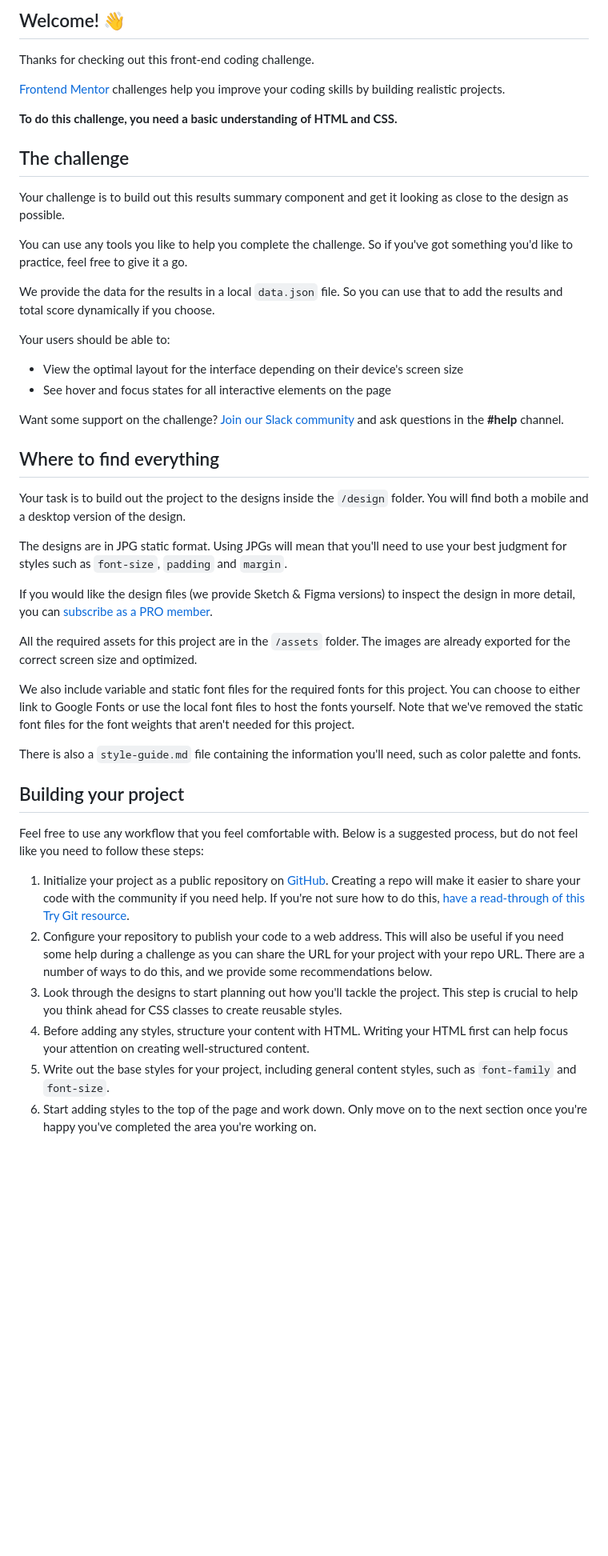
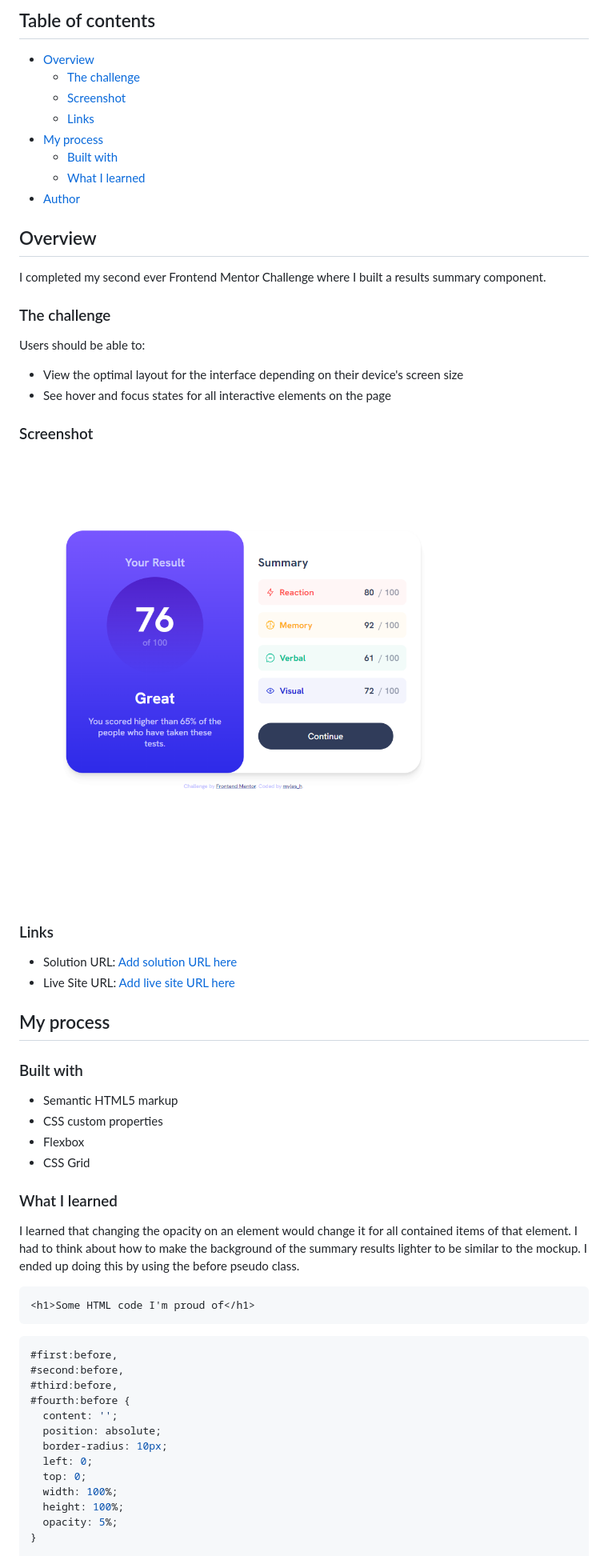
Before and after one commit to myles-portfolio/frontendmentor.io, a Markdown page: results-summary-component/README.md, the part around the change printed below. Shown: that part at 80% size. GitHub-like rendering; pictures changed too: results-summary-component/assets/images/screenshot.png (added); blank space fills up the shorter version.

Commit message:
added README and screenshot

````diff
--- a/results-summary-component/README.md
+++ b/results-summary-component/README.md
@@ -4,49 +4,63 @@
 
-## Welcome! 👋
+## Table of contents
 
-Thanks for checking out this front-end coding challenge.
+- [Overview](#overview)
+  - [The challenge](#the-challenge)
+  - [Screenshot](#screenshot)
+  - [Links](#links)
+- [My process](#my-process)
+  - [Built with](#built-with)
+  - [What I learned](#what-i-learned)
+- [Author](#author)
 
-[Frontend Mentor](https://www.frontendmentor.io) challenges help you improve your coding skills by building realistic projects.
+## Overview
 
-**To do this challenge, you need a basic understanding of HTML and CSS.**
+I completed my second ever Frontend Mentor Challenge where I built a results summary component.
+### The challenge
 
-## The challenge
-
-Your challenge is to build out this results summary component and get it looking as close to the design as possible.
-
-You can use any tools you like to help you complete the challenge. So if you've got something you'd like to practice, feel free to give it a go.
-
-We provide the data for the results in a local `data.json` file. So you can use that to add the results and total score dynamically if you choose.
-
-Your users should be able to:
+Users should be able to:
 
 - View the optimal layout for the interface depending on their device's screen size
 - See hover and focus states for all interactive elements on the page
 
-Want some support on the challenge? [Join our Slack community](https://www.frontendmentor.io/slack) and ask questions in the **#help** channel.
+### Screenshot
 
-## Where to find everything
+![Screenshot](./assets/images/screenshot.png)
 
-Your task is to build out the project to the designs inside the `/design` folder. You will find both a mobile and a desktop version of the design.
+### Links
 
-The designs are in JPG static format. Using JPGs will mean that you'll need to use your best judgment for styles such as `font-size`, `padding` and `margin`.
+- Solution URL: [Add solution URL here](https://your-solution-url.com)
+- Live Site URL: [Add live site URL here](https://your-live-site-url.com)
 
-If you would like the design files (we provide Sketch & Figma versions) to inspect the design in more detail, you can [subscribe as a PRO member](https://www.frontendmentor.io/pro).
+## My process
 
-All the required assets for this project are in the `/assets` folder. The images are already exported for the correct screen size and optimized.
+### Built with
 
-We also include variable and static font files for the required fonts for this project. You can choose to either link to Google Fonts or use the local font files to host the fonts yourself. Note that we've removed the static font files for the font weights that aren't needed for this project.
+- Semantic HTML5 markup
+- CSS custom properties
+- Flexbox
+- CSS Grid
 
-There is also a `style-guide.md` file containing the information you'll need, such as color palette and fonts.
+### What I learned
 
-## Building your project
+I learned that changing the opacity on an element would change it for all contained items of that element. I had to think about how to make the background of the summary results lighter to be similar to the mockup. I ended up doing this by using the before pseudo class.
 
-Feel free to use any workflow that you feel comfortable with. Below is a suggested process, but do not feel like you need to follow these steps:
 
-1. Initialize your project as a public repository on [GitHub](https://github.com/). Creating a repo will make it easier to share your code with the community if you need help. If you're not sure how to do this, [have a read-through of this Try Git resource](https://try.github.io/).
-2. Configure your repository to publish your code to a web address. This will also be useful if you need some help during a challenge as you can share the URL for your project with your repo URL. There are a number of ways to do this, and we provide some recommendations below.
-3. Look through the designs to start planning out how you'll tackle the project. This step is crucial to help you think ahead for CSS classes to create reusable styles.
-4. Before adding any styles, structure your content with HTML. Writing your HTML first can help focus your attention on creating well-structured content.
-5. Write out the base styles for your project, including general content styles, such as `font-family` and `font-size`.
-6. Start adding styles to the top of the page and work down. Only move on to the next section once you're happy you've completed the area you're working on.
+```html
+<h1>Some HTML code I'm proud of</h1>
+```
+```css
+#first:before,
+#second:before,
+#third:before,
+#fourth:before {
+  content: '';
+  position: absolute;
+  border-radius: 10px;
+  left: 0;
+  top: 0;
+  width: 100%;
+  height: 100%;
+  opacity: 5%;
+}
 
````
Also changed, not shown: other parts of results-summary-component/README.md (+18 -42 lines), results-summary-component/README-template.md (deleted, +0 -111 lines).
